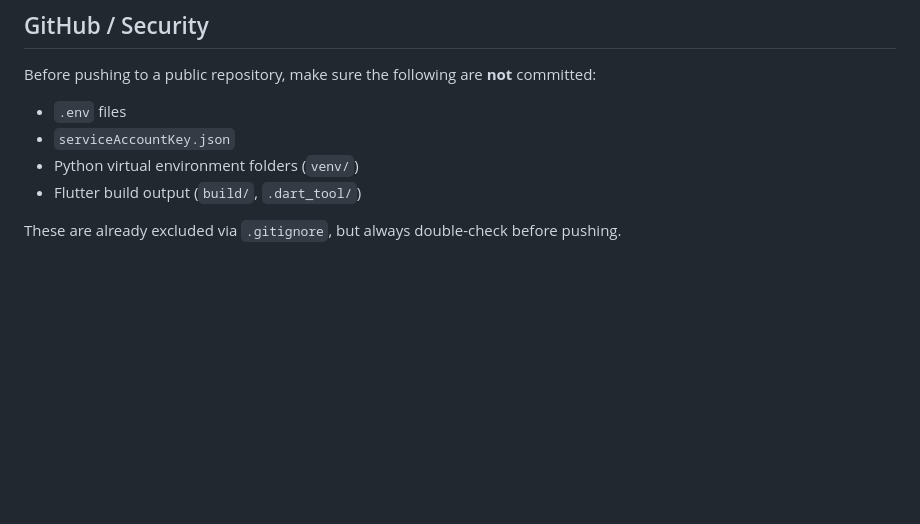
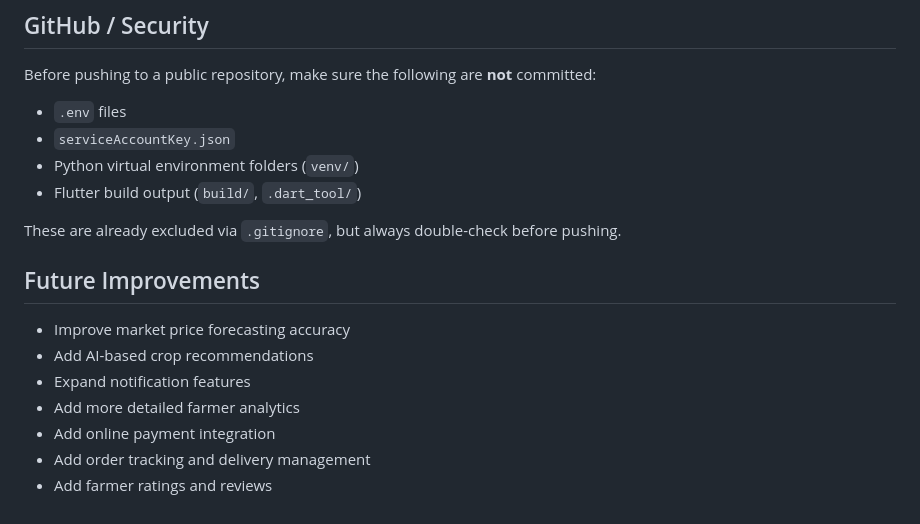
Before and after one commit to kavithz/SDGP_SmartHarvest, a Markdown page: README.md, the part around one of its changes. Drawn GitHub-style; blank space fills up the shorter version.

Commit message:
Add future improvements to README

```diff
--- a/README.md
+++ b/README.md
@@ -146,3 +146,13 @@ Before pushing to a public repository, make sure the following are **not** commi
 - Flutter build output (`build/`, `.dart_tool/`)
 
 These are already excluded via `.gitignore`, but always double-check before pushing.
+
+## Future Improvements
+
+- Improve market price forecasting accuracy
+- Add AI-based crop recommendations
+- Expand notification features
+- Add more detailed farmer analytics
+- Add online payment integration
+- Add order tracking and delivery management
+- Add farmer ratings and reviews
```
Also changed, not shown: other parts of README.md (+1 -1 lines).
